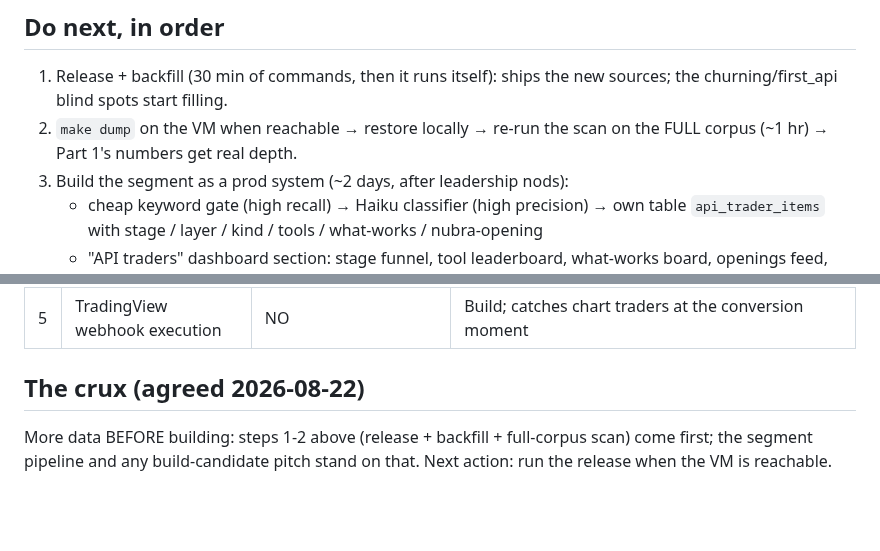
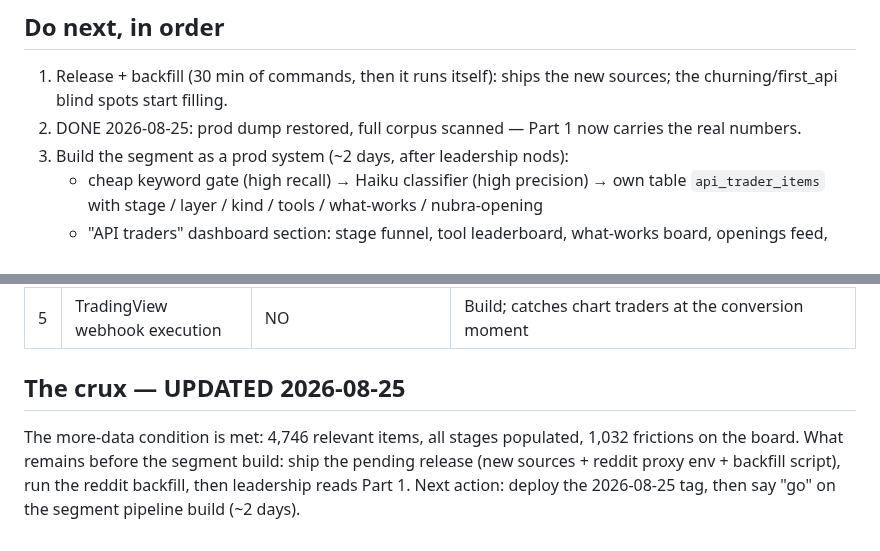
Before and after one commit to jatinarora97/nubra-beacon, a Markdown page: docs/api-trader-segment-2026-08-22.md, 2 parts joined by grey strips. Drawn GitHub-style; blank space fills up the shorter version.

```diff
--- a/docs/api-trader-segment-2026-08-22.md
+++ b/docs/api-trader-segment-2026-08-22.md
@@ -74,8 +111,8 @@ release. Skipped for now: Telegram/Discord (user call).
 
 1. Release + backfill (30 min of commands, then it runs itself): ships the
    new sources; the churning/first_api blind spots start filling.
-2. `make dump` on the VM when reachable → restore locally → re-run the scan
-   on the FULL corpus (~1 hr) → Part 1's numbers get real depth.
+2. DONE 2026-08-25: prod dump restored, full corpus scanned — Part 1 now
+   carries the real numbers.
 3. Build the segment as a prod system (~2 days, after leadership nods):
    - cheap keyword gate (high recall) → Haiku classifier (high precision)
      → own table `api_trader_items` with stage / layer / kind / tools /
@@ -103,8 +140,10 @@ on existing features, not new builds.
 | 4 | OpenAlgo integration | NO | Contribute a Nubra adapter to the open-source repo — distribution, not product |
 | 5 | TradingView webhook execution | NO | Build; catches chart traders at the conversion moment |
 
-## The crux (agreed 2026-08-22)
+## The crux — UPDATED 2026-08-25
 
-More data BEFORE building: steps 1-2 above (release + backfill + full-corpus
-scan) come first; the segment pipeline and any build-candidate pitch stand on
-that. Next action: run the release when the VM is reachable.
+The more-data condition is met: 4,746 relevant items, all stages populated,
+1,032 frictions on the board. What remains before the segment build: ship
+the pending release (new sources + reddit proxy env + backfill script), run
+the reddit backfill, then leadership reads Part 1. Next action: deploy the
+2026-08-25 tag, then say "go" on the segment pipeline build (~2 days).
```
Also changed, not shown: other parts of docs/api-trader-segment-2026-08-22.md (+51 -14 lines).
